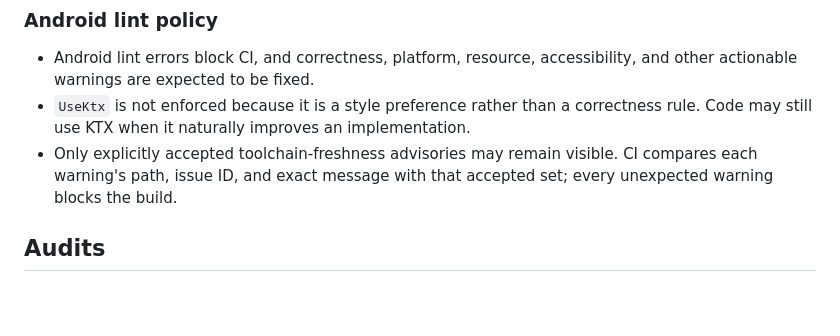
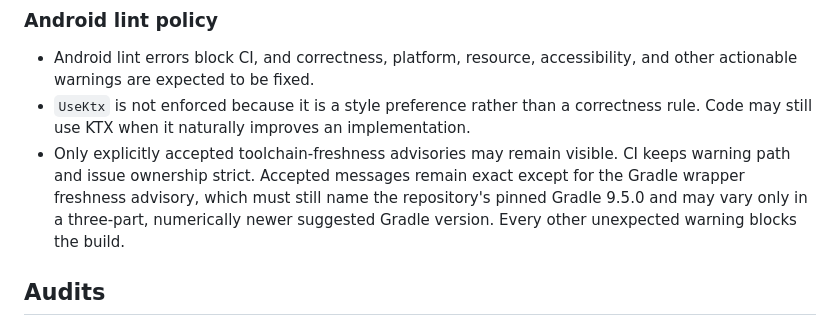
Before and after one commit to lukaszpeciak91-sys/private-audio-router, a Markdown page: docs/WORKFLOW.md, the part around the change. GitHub-like rendering; blank space fills up the shorter version.

Commit message:
Document bounded Gradle advisory matching

```diff
--- a/docs/WORKFLOW.md
+++ b/docs/WORKFLOW.md
@@ -55,8 +55,10 @@ The project must never knowingly implement uncertain Android behavior blindly. S
   correctness rule. Code may still use KTX when it naturally improves an
   implementation.
 - Only explicitly accepted toolchain-freshness advisories may remain visible. CI
-  compares each warning's path, issue ID, and exact message with that accepted set;
-  every unexpected warning blocks the build.
+  keeps warning path and issue ownership strict. Accepted messages remain exact except
+  for the Gradle wrapper freshness advisory, which must still name the repository's
+  pinned Gradle 9.5.0 and may vary only in a three-part, numerically newer suggested
+  Gradle version. Every other unexpected warning blocks the build.
 
 ## Audits
 
```
